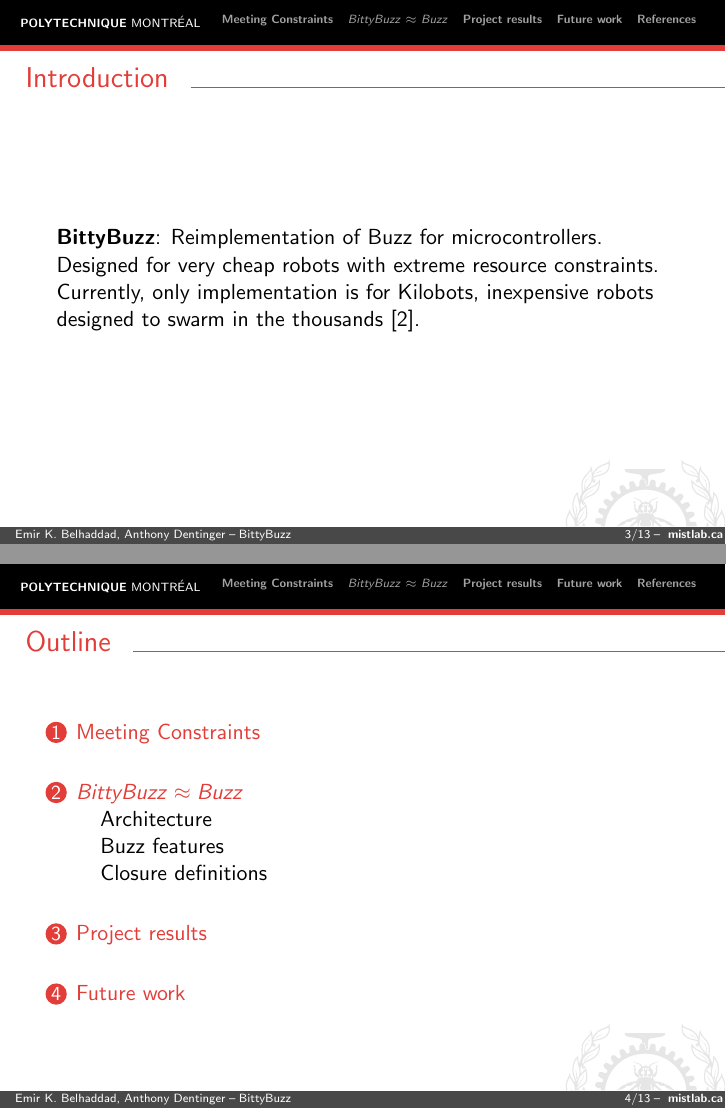
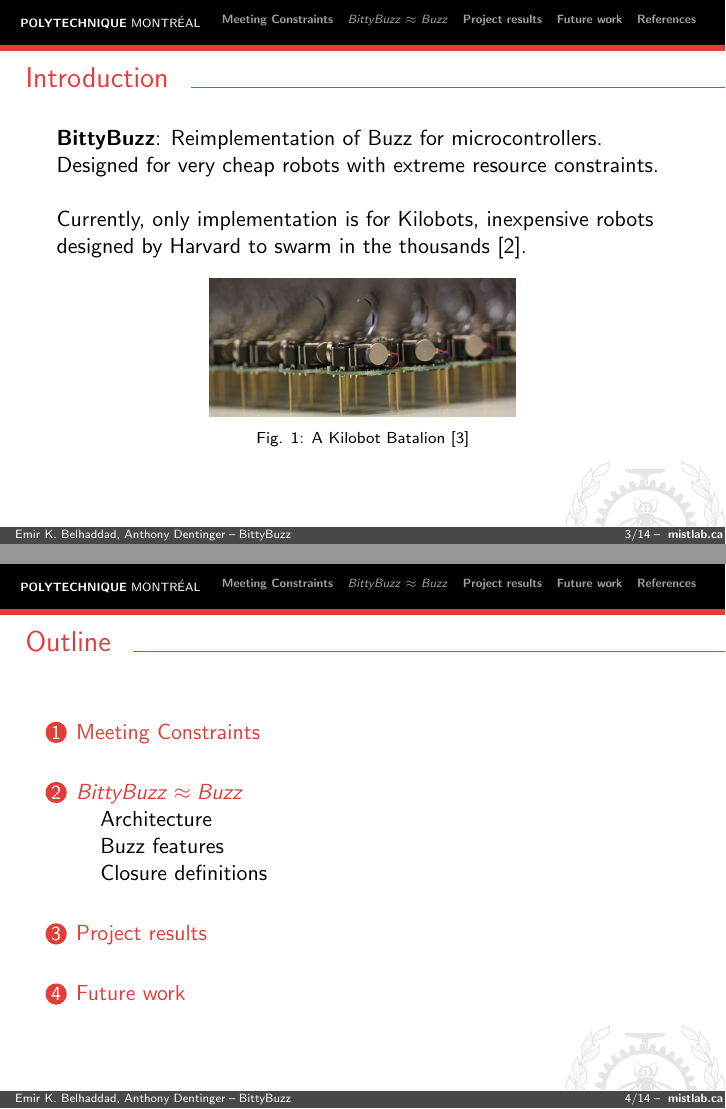
Before and after one commit to AnthonyD973/BittyBuzz-Presentation, LaTeX slides (Presentation_BittyBuzz.tex): pages 3 and 4 of 13 before the commit and pages 3 and 4 of 14 after it, joined at a grey line. Compiled offline with pdfLaTeX.

Commit message:
Added an image of swarming kilobots in the intro.

```diff
--- a/Presentation_BittyBuzz.tex
+++ b/Presentation_BittyBuzz.tex
@@ -83,7 +83,12 @@ void bbz_c_closure() {
 	\begin{frame}
 		\frametitle{Introduction}
 		\textbf{BittyBuzz}: Reimplementation of Buzz for microcontrollers. Designed for very cheap robots with extreme resource constraints.\\
-		Currently, only implementation is for Kilobots, inexpensive robots designed to swarm in the thousands \cite{kilobot_paper}.
+		~\\
+		Currently, only implementation is for Kilobots, inexpensive robots designed by Harvard to swarm in the thousands \cite{kilobot_paper}.
+		\begin{figure}
+			\includegraphics[width=0.5\textwidth]{swarm2}
+			\caption{\label{figure:Kilobots}Fig. \ref{figure:Kilobots}: A Kilobot Batalion \cite{kilobot_pic}}
+		\end{figure}
 	\end{frame}
 	\begin{frame}
 		\frametitle{Outline}
```
Also changed, not shown: refs.bib (+7 -0 lines), resources/swarm2.jpg (added), Presentation_BittyBuzz.tex (13 more changed lines).
